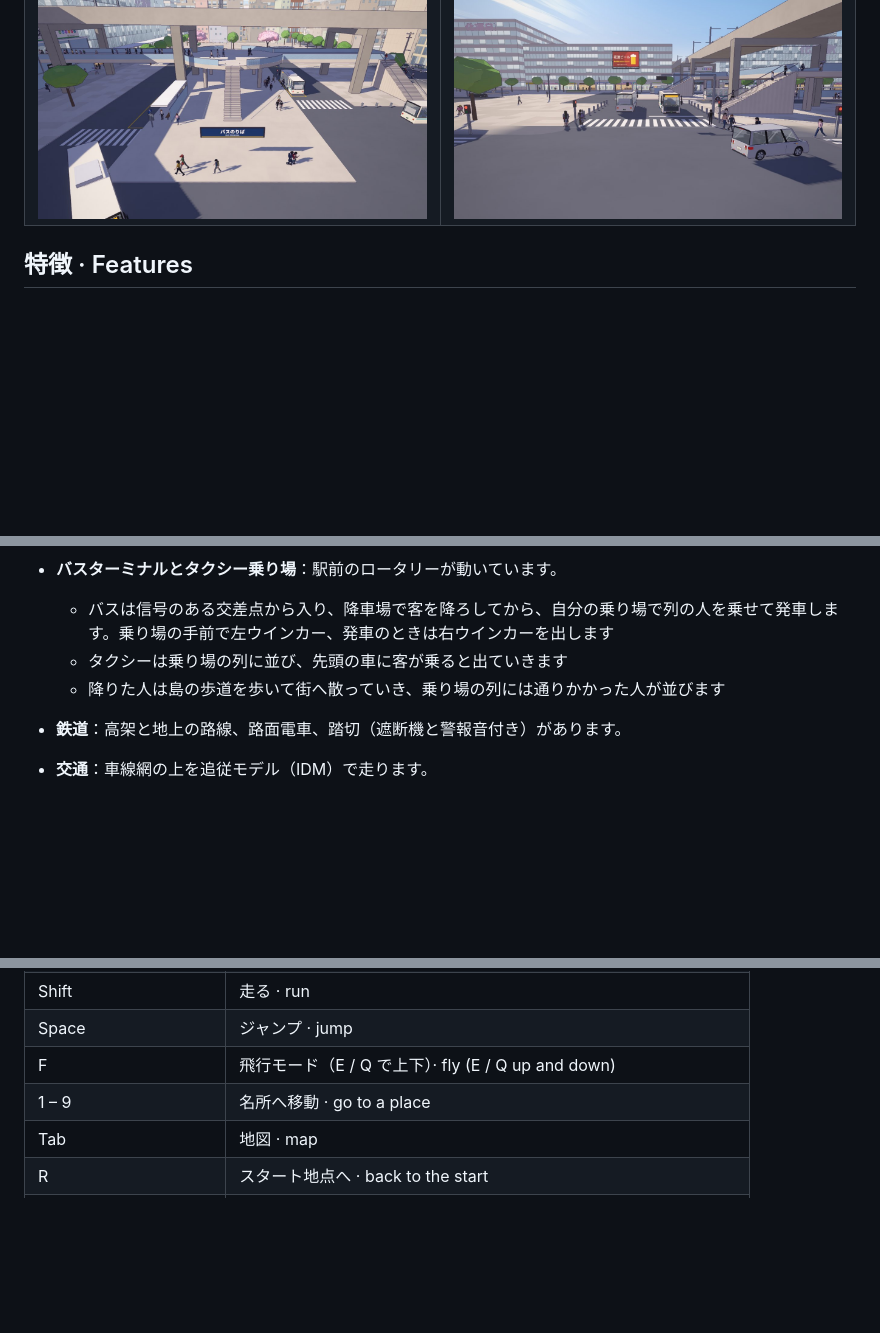
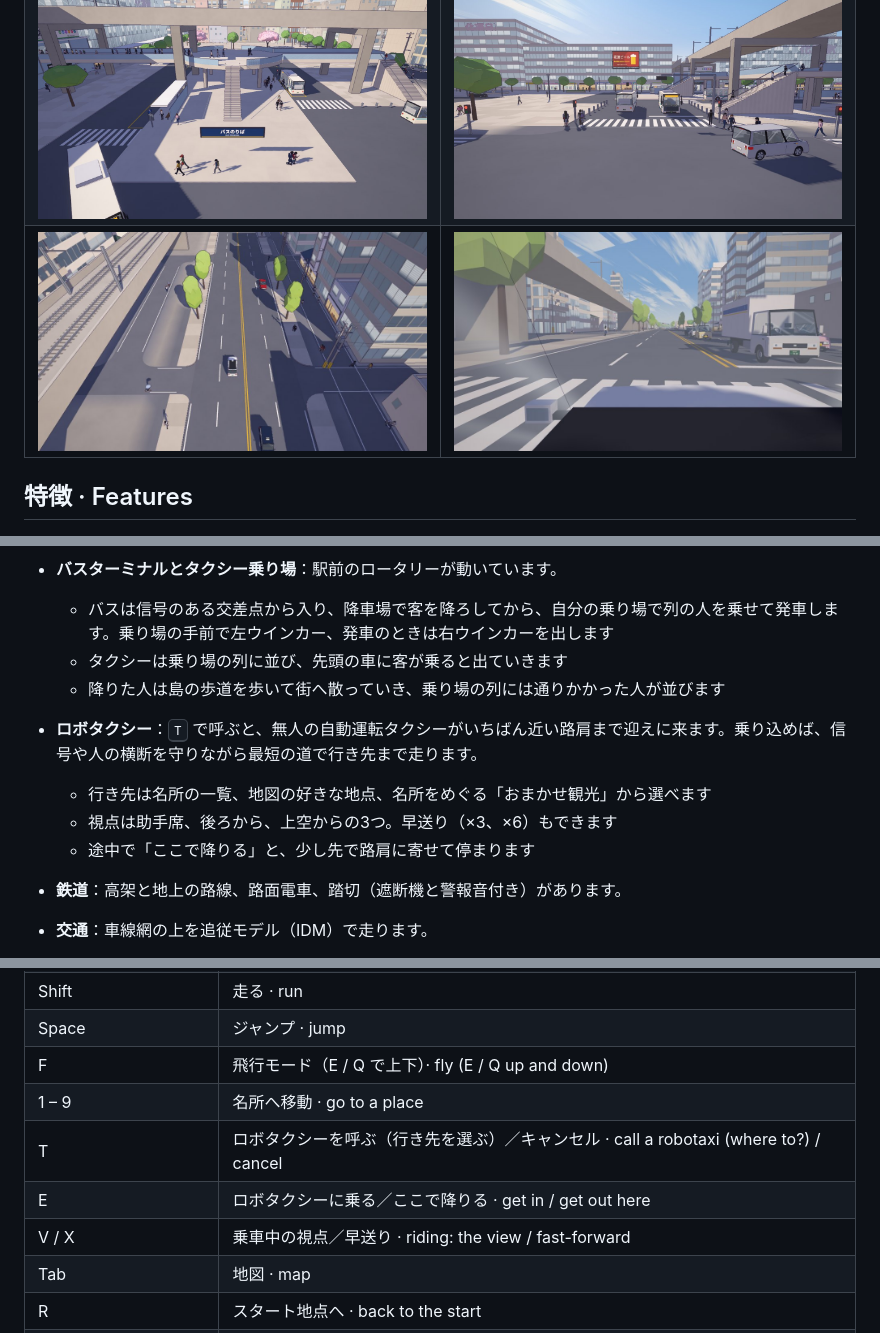
Before and after one commit to southern-star/hanawatari, a Markdown page: README.md, 3 parts joined by grey strips. Drawn GitHub-style; pictures changed too: docs/images/robotaxi-seat.jpg (added), docs/images/robotaxi.jpg (added); blank space fills up the shorter version.

```diff
--- a/README.md
+++ b/README.md
@@ -14,6 +14,7 @@ A walkable, first-person **anime cel-shaded Japanese city** in plain [three.js](
 | ![駅前広場 · the station square and deck](docs/images/station-square.jpg) | ![街の全景 · the city](docs/images/overview.jpg) |
 | ![人 · people](docs/images/people.jpg) | ![タクシー · a taxi and its driver](docs/images/taxi.jpg) |
 | ![バスターミナル · the bus terminal](docs/images/bus-terminal.jpg) | ![バスの出入口 · the terminal's drive at the lights](docs/images/bus-drive.jpg) |
+| ![ロボタクシー · the robotaxi](docs/images/robotaxi.jpg) | ![ロボタクシーの車内から · from the robotaxi's front seat](docs/images/robotaxi-seat.jpg) |
 
 ## 特徴 · Features
 
@@ -28,6 +29,10 @@ A walkable, first-person **anime cel-shaded Japanese city** in plain [three.js](
   - バスは信号のある交差点から入り、降車場で客を降ろしてから、自分の乗り場で列の人を乗せて発車します。乗り場の手前で左ウインカー、発車のときは右ウインカーを出します
   - タクシーは乗り場の列に並び、先頭の車に客が乗ると出ていきます
   - 降りた人は島の歩道を歩いて街へ散っていき、乗り場の列には通りかかった人が並びます
+- **ロボタクシー**：<kbd>T</kbd> で呼ぶと、無人の自動運転タクシーがいちばん近い路肩まで迎えに来ます。乗り込めば、信号や人の横断を守りながら最短の道で行き先まで走ります。
+  - 行き先は名所の一覧、地図の好きな地点、名所をめぐる「おまかせ観光」から選べます
+  - 視点は助手席、後ろから、上空からの3つ。早送り（×3、×6）もできます
+  - 途中で「ここで降りる」と、少し先で路肩に寄せて停まります
 - **鉄道**：高架と地上の路線、路面電車、踏切（遮断機と警報音付き）があります。
 - **交通**：車線網の上を追従モデル（IDM）で走ります。
   - 信号、右折待ち、一時停止、合流、踏切、車線変更、ウインカーとブレーキランプ
@@ -68,6 +74,9 @@ Open <http://localhost:5173>. three.js and the fonts load from jsDelivr and Goog
 | Space | ジャンプ · jump |
 | F | 飛行モード（E / Q で上下）· fly (E / Q up and down) |
 | 1 – 9 | 名所へ移動 · go to a place |
+| T | ロボタクシーを呼ぶ（行き先を選ぶ）／キャンセル · call a robotaxi (where to?) / cancel |
+| E | ロボタクシーに乗る／ここで降りる · get in / get out here |
+| V / X | 乗車中の視点／早送り · riding: the view / fast-forward |
 | Tab | 地図 · map |
 | R | スタート地点へ · back to the start |
 | H / M | UI を隠す / 消音 · hide the UI / mute |
```
Also changed, not shown: other parts of README.md (+1 -0 lines), docs/ARCHITECTURE.md (+2 -1 lines), 8 other files.
